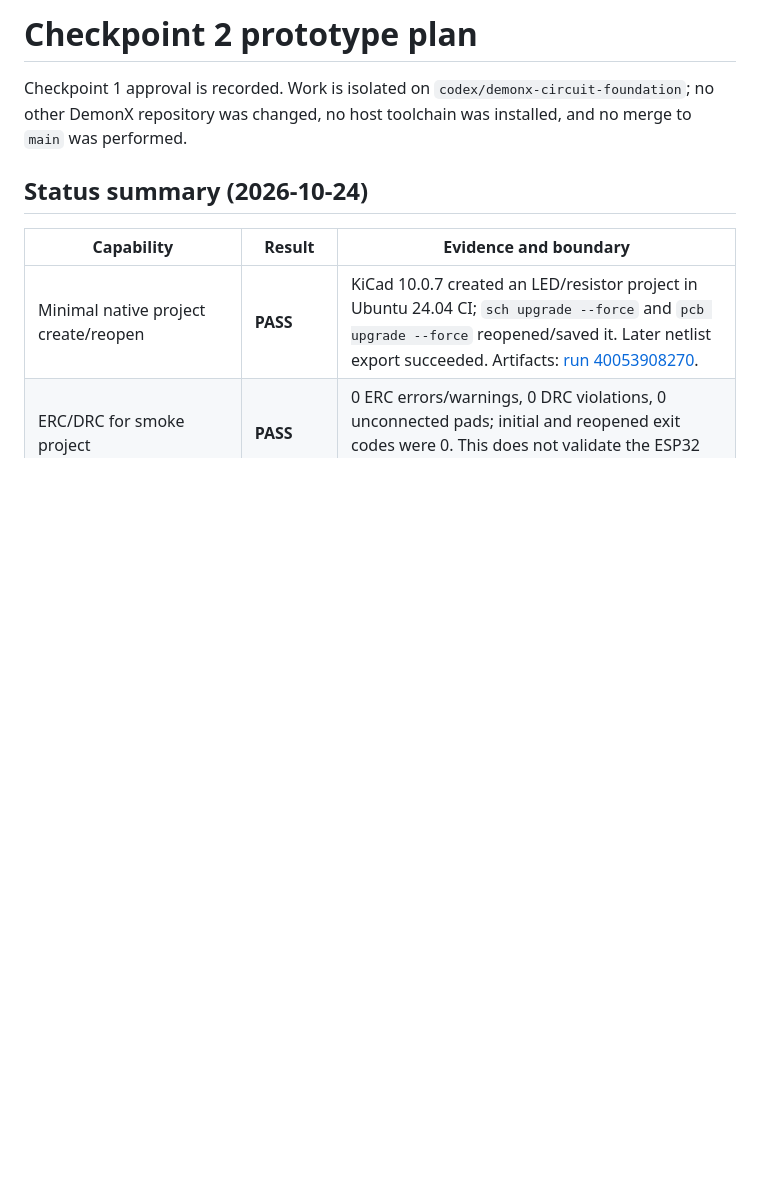
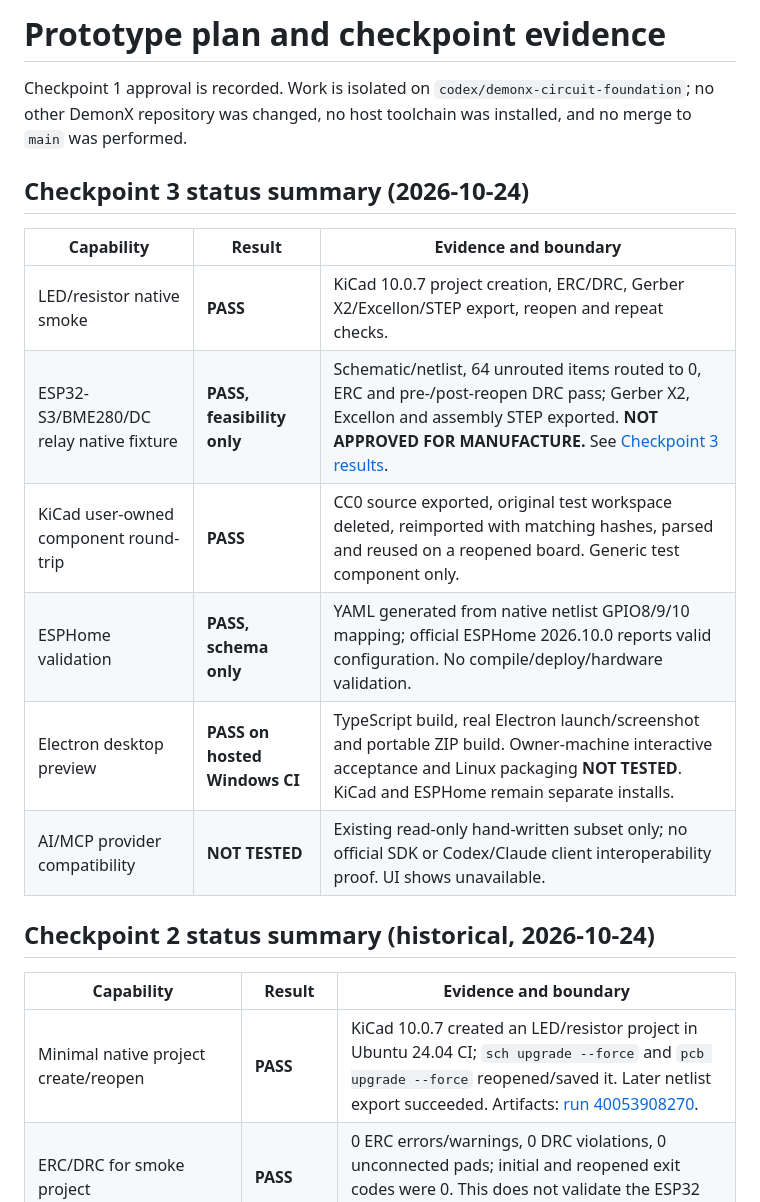
Before and after one commit to pricklyguy/DemonX-Circuit, a Markdown page: docs/roadmap/PROTOTYPE-PLAN.md, the part around the change. GitHub-like rendering; blank space fills up the shorter version.

```diff
--- a/docs/roadmap/PROTOTYPE-PLAN.md
+++ b/docs/roadmap/PROTOTYPE-PLAN.md
@@ -1,8 +1,19 @@
-# Checkpoint 2 prototype plan
+# Prototype plan and checkpoint evidence
 
 Checkpoint 1 approval is recorded. Work is isolated on `codex/demonx-circuit-foundation`; no other DemonX repository was changed, no host toolchain was installed, and no merge to `main` was performed.
 
-## Status summary (2026-10-24)
+## Checkpoint 3 status summary (2026-10-24)
+
+| Capability | Result | Evidence and boundary |
+|---|---|---|
+| LED/resistor native smoke | **PASS** | KiCad 10.0.7 project creation, ERC/DRC, Gerber X2/Excellon/STEP export, reopen and repeat checks. |
+| ESP32-S3/BME280/DC relay native fixture | **PASS, feasibility only** | Schematic/netlist, 64 unrouted items routed to 0, ERC and pre-/post-reopen DRC pass; Gerber X2, Excellon and assembly STEP exported. **NOT APPROVED FOR MANUFACTURE.** See [Checkpoint 3 results](../../reports/checkpoint-3/CHECKPOINT-3-RESULTS.md). |
+| KiCad user-owned component round-trip | **PASS** | CC0 source exported, original test workspace deleted, reimported with matching hashes, parsed and reused on a reopened board. Generic test component only. |
+| ESPHome validation | **PASS, schema only** | YAML generated from native netlist GPIO8/9/10 mapping; official ESPHome 2026.10.0 reports valid configuration. No compile/deploy/hardware validation. |
+| Electron desktop preview | **PASS on hosted Windows CI** | TypeScript build, real Electron launch/screenshot and portable ZIP build. Owner-machine interactive acceptance and Linux packaging **NOT TESTED**. KiCad and ESPHome remain separate installs. |
+| AI/MCP provider compatibility | **NOT TESTED** | Existing read-only hand-written subset only; no official SDK or Codex/Claude client interoperability proof. UI shows unavailable. |
+
+## Checkpoint 2 status summary (historical, 2026-10-24)
 
 | Capability | Result | Evidence and boundary |
 |---|---|---|
```
Also changed, not shown: docs/architecture/DEMONX-CIRCUIT-ARCHITECTURE.md (+2 -2 lines), docs/architecture/ESPHOME-HA-INTEGRATION.md (+1 -1 lines).
